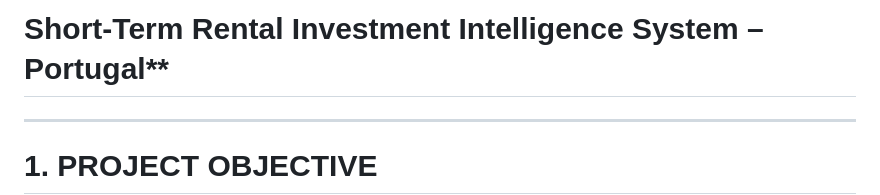
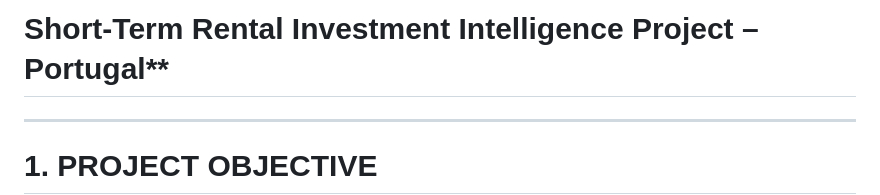
Before and after one commit to mariocarloschaves/Portugal-Rental-Investment-, a Markdown page: README.md, the part around the change. Rendered like a GitHub page.

Commit message:
Update project title in README.md

```diff
--- a/README.md
+++ b/README.md
@@ -1,4 +1,4 @@
-# Short-Term Rental Investment Intelligence System – Portugal**
+# Short-Term Rental Investment Intelligence Project – Portugal**
 
 ----------------------------------------------------------------------------------------
 
```
